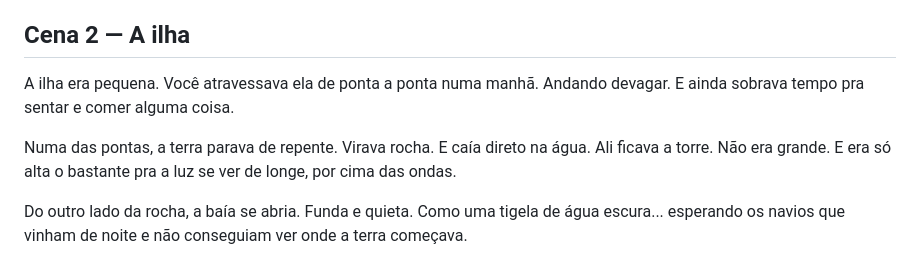
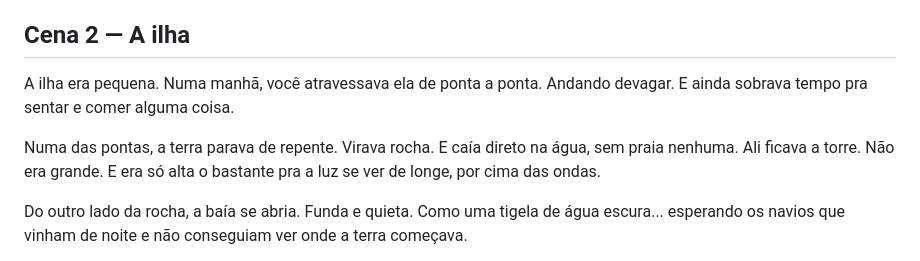
Before and after one commit to Samuelvieria/VideosAut, a Markdown page: fase0/video-03/roteiro.md, the part around the change. GitHub-like rendering.

Commit message:
video-03: aplica as correções aprovadas; prova cega elimina o Chatterbox
RESULTADO DA PROVA CEGA. O Samuel ouviu A/B/C nivelados e escolheu B, que era o
Kokoro pm_santa 0.85 SEM injeção de pausa. Ou seja:

- O Chatterbox PERDEU de ouvido. E perde de novo por custo: 782 s de CPU para
  10 s de áudio neste M2, ou 78x realtime — as 45 min de narração levariam ~59
  horas, contra 30 minutos do Kokoro. Está fora nos dois eixos. Só voltaria à
  mesa na workstation com GPU, e aí pede medição nova.
- A pausa de frase de 1,8s ele já havia rejeitado sem eu perguntar: era a
  opção C da mesma prova.

CENA 2: ele aprovou a versão D, que é a soma das duas correções. Aplicadas no
roteiro:
- "de ponta a ponta numa manhã." virou "Numa manhã, você atravessava ela de
  ponta a ponta." — tira a palavra do fim da frase
- "E caía direto na água." virou "E caía direto na água, sem praia nenhuma."
- e a substituição æ -> ɐ na saída do fonemizador (voz.vogal_final_pt)

CONFLITO QUE PRECISA DA DECISÃO DELE, e por isso não regerei ainda. Ele pediu
speed 0.75, mas às cegas escolheu 0.85 — e 0.75 cai na faixa onde eu medi que o
acento tonal se perde (0 a 1 acerto de 6, contra 4 de 6 a partir de 0.85). Foi
exatamente o defeito que ELE apontou primeiro.

Só que ele nunca ouviu 0.75 com pausa de 1,2s e as correções da D. E a fluidez
que ele quer pode compensar: a 0.75 a fala é contínua e lenta; a 0.85 é normal e
picada por silêncio. São estéticas diferentes, não uma melhor que a outra.

Gerados os dois em fase0/_vozes-candidatas/final/ para ele decidir, com a
consequência de duração medida:

  0.75  ->  65,6 min de vídeo  (passa do piso de 65 do mercado)
  0.85  ->  60,0 min

Co-Authored-By: Claude Opus 5 (1M context) <noreply@anthropic.com>

```diff
--- a/fase0/video-03/roteiro.md
+++ b/fase0/video-03/roteiro.md
@@ -45,11 +45,11 @@ Não precisa entender nada. Não vai ter pergunta no fim.
 
 ## Cena 2 — A ilha
 
-A ilha era pequena. Você atravessava ela de ponta a ponta numa manhã. Andando
-devagar. E ainda sobrava tempo pra sentar e comer alguma coisa.
+A ilha era pequena. Numa manhã, você atravessava ela de ponta a ponta.
+Andando devagar. E ainda sobrava tempo pra sentar e comer alguma coisa.
 
 Numa das pontas, a terra parava de repente. Virava rocha. E caía direto na
-água. Ali ficava a torre. Não era grande. E era só alta o bastante pra a luz
+água, sem praia nenhuma. Ali ficava a torre. Não era grande. E era só alta o bastante pra a luz
 se ver de longe, por cima das ondas.
 
 Do outro lado da rocha, a baía se abria. Funda e quieta. Como uma tigela de
```
